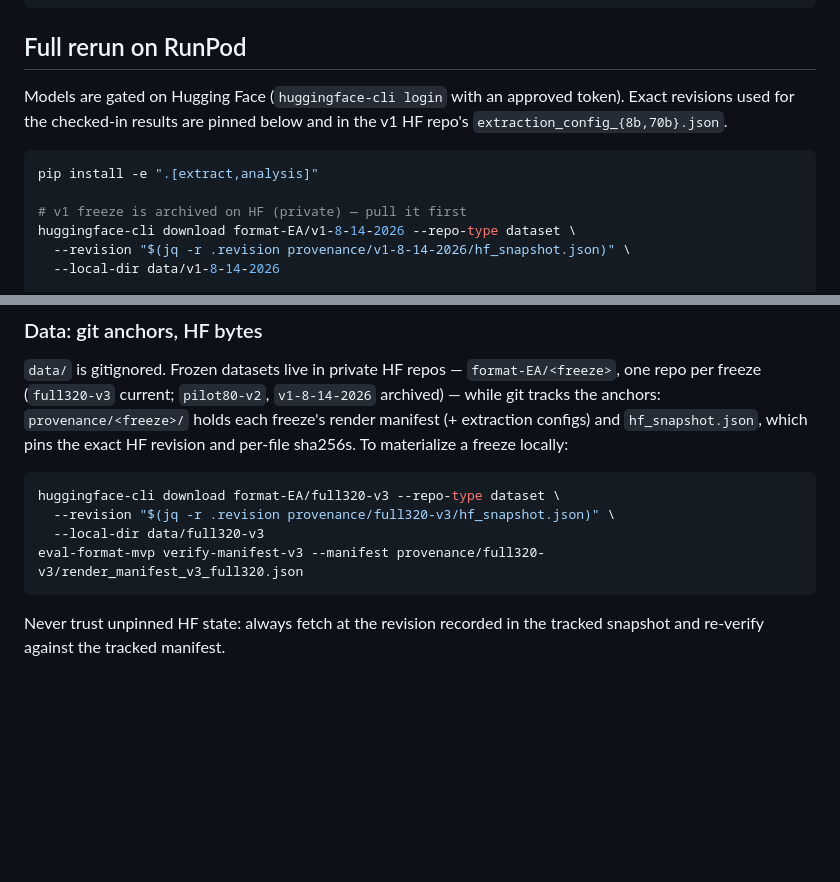
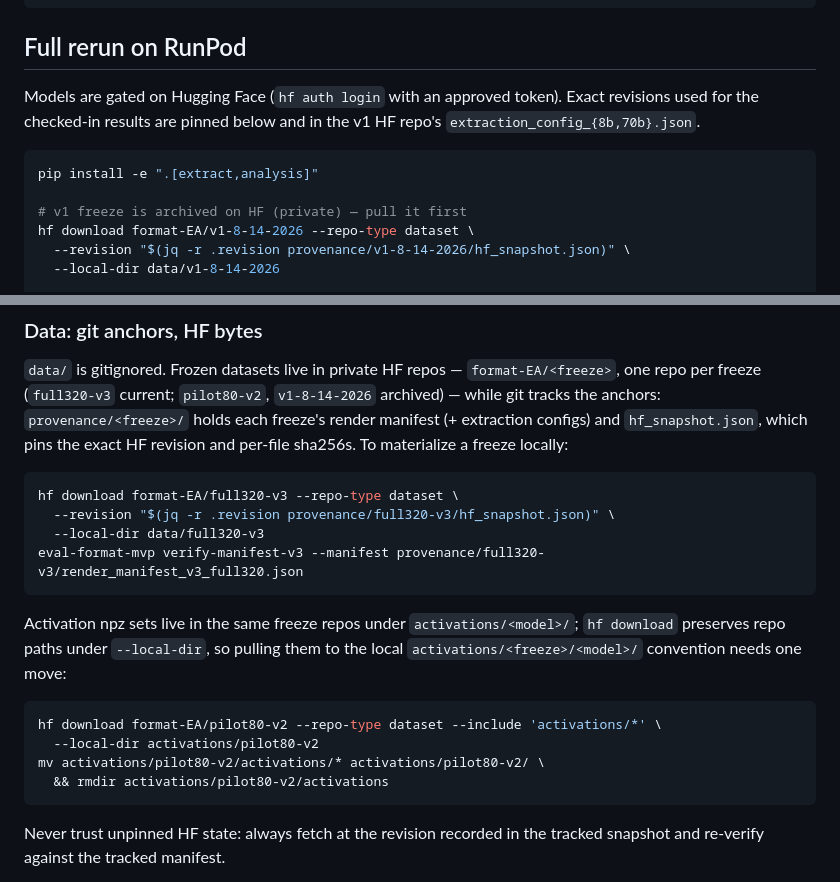
Before and after one commit to conrad204/format-as-eval-awareness, a Markdown page: README.md, 2 parts joined by grey strips. Rendered like a GitHub page; blank space fills up the shorter version.

Commit message:
fix HF pull docs: huggingface-cli is a dead stub in current hub, use hf; document activations pull nesting
Verified empirically: 'hf download --local-dir data/<freeze>' lands files
exactly where the tracked manifests expect; activations need one mv since
repo paths are preserved under --local-dir.

````diff
--- a/README.md
+++ b/README.md
@@ -31,7 +31,7 @@ python scripts/make_plot_06a.py    # 06a
 
 ## Full rerun on RunPod
 
-Models are gated on Hugging Face (`huggingface-cli login` with an approved
+Models are gated on Hugging Face (`hf auth login` with an approved
 token). Exact revisions used for the checked-in results are pinned below and in
 the v1 HF repo's `extraction_config_{8b,70b}.json`.
 
@@ -39,7 +39,7 @@ the v1 HF repo's `extraction_config_{8b,70b}.json`.
 pip install -e ".[extract,analysis]"
 
 # v1 freeze is archived on HF (private) — pull it first
-huggingface-cli download format-EA/v1-8-14-2026 --repo-type dataset \
+hf download format-EA/v1-8-14-2026 --repo-type dataset \
   --revision "$(jq -r .revision provenance/v1-8-14-2026/hf_snapshot.json)" \
   --local-dir data/v1-8-14-2026
 
@@ -104,10 +104,21 @@ configs) and `hf_snapshot.json`, which pins the exact HF revision and
 per-file sha256s. To materialize a freeze locally:
 
 ```bash
-huggingface-cli download format-EA/full320-v3 --repo-type dataset \
+hf download format-EA/full320-v3 --repo-type dataset \
   --revision "$(jq -r .revision provenance/full320-v3/hf_snapshot.json)" \
   --local-dir data/full320-v3
 eval-format-mvp verify-manifest-v3 --manifest provenance/full320-v3/render_manifest_v3_full320.json
+```
+
+Activation npz sets live in the same freeze repos under `activations/<model>/`;
+`hf download` preserves repo paths under `--local-dir`, so pulling them to the
+local `activations/<freeze>/<model>/` convention needs one move:
+
+```bash
+hf download format-EA/pilot80-v2 --repo-type dataset --include 'activations/*' \
+  --local-dir activations/pilot80-v2
+mv activations/pilot80-v2/activations/* activations/pilot80-v2/ \
+  && rmdir activations/pilot80-v2/activations
 ```
 
 Never trust unpinned HF state: always fetch at the revision recorded in the
````
